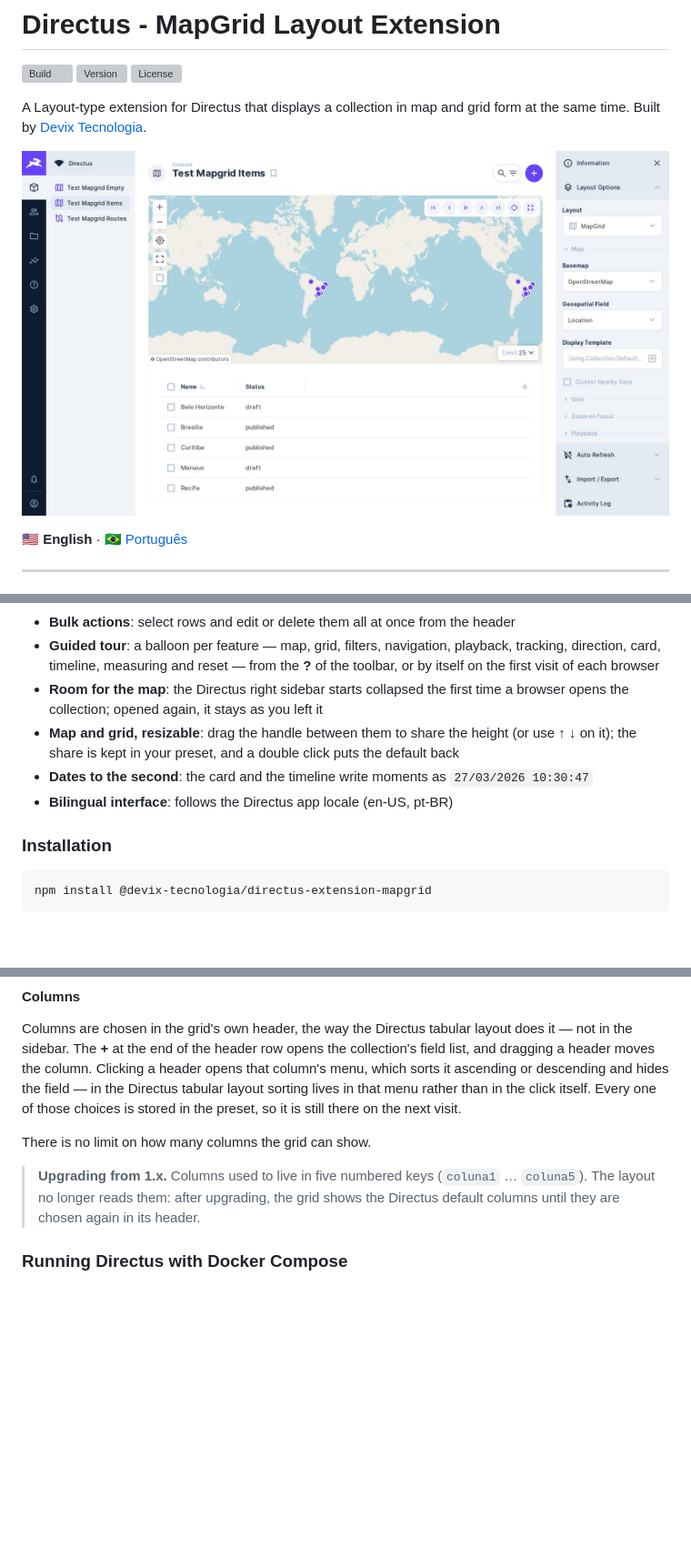
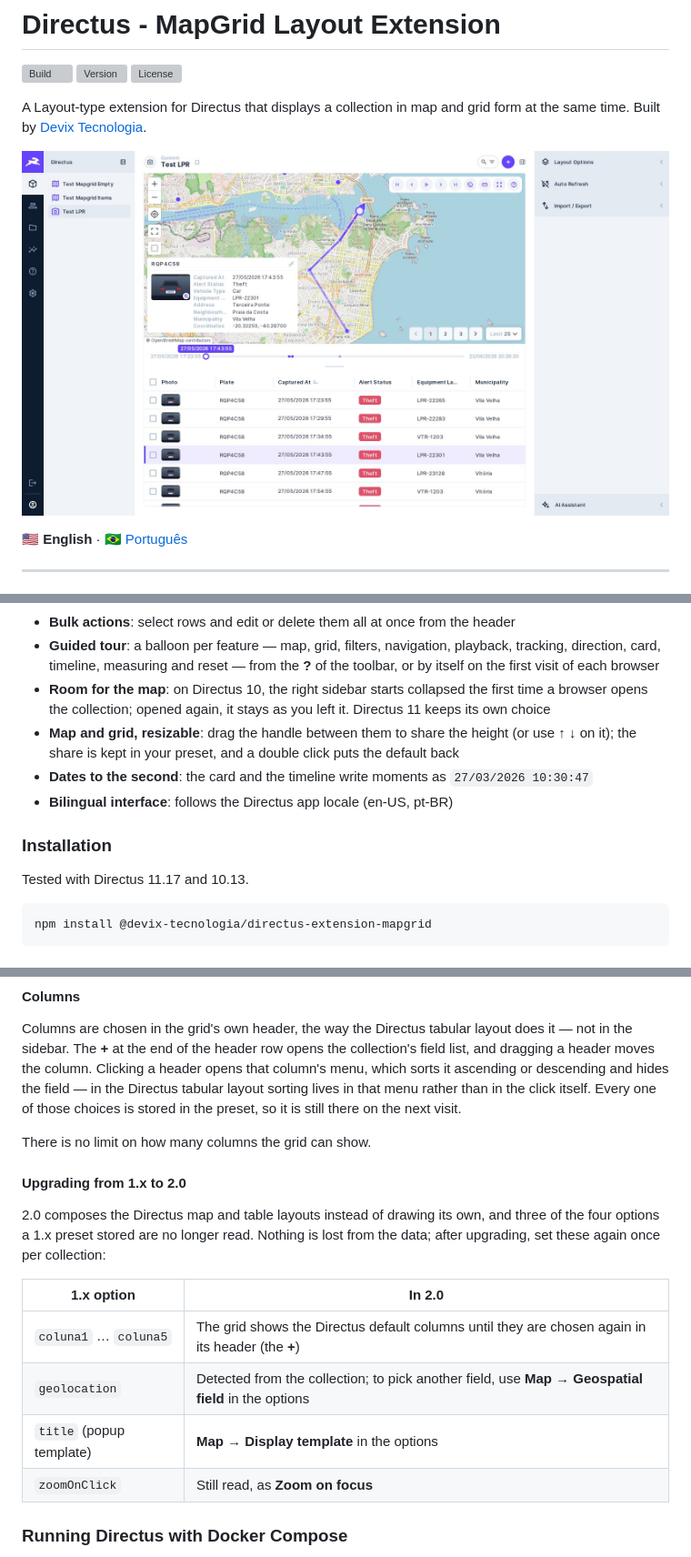
Before and after one commit to devix-tecnologia/directus-extension-mapgrid, a Markdown page: README.md, 3 parts joined by grey strips. Shown at 91% size. Drawn GitHub-style; pictures changed too: docs/tela.jpg; blank space fills up the shorter version; grey boxes are pictures that could not be loaded.

````diff
--- a/README.md
+++ b/README.md
@@ -48,14 +48,16 @@ A Layout-type extension for Directus that displays a collection in map and grid
 - **Guided tour**: a balloon per feature — map, grid, filters, navigation, playback, tracking,
   direction, card, timeline, measuring and reset — from the **?** of the toolbar, or by itself on
   the first visit of each browser
-- **Room for the map**: the Directus right sidebar starts collapsed the first time a browser opens
-  the collection; opened again, it stays as you left it
+- **Room for the map**: on Directus 10, the right sidebar starts collapsed the first time a browser
+  opens the collection; opened again, it stays as you left it. Directus 11 keeps its own choice
 - **Map and grid, resizable**: drag the handle between them to share the height (or use ↑ ↓ on
   it); the share is kept in your preset, and a double click puts the default back
 - **Dates to the second**: the card and the timeline write moments as `27/03/2026 10:30:47`
 - **Bilingual interface**: follows the Directus app locale (en-US, pt-BR)
 
 ### Installation
+
+Tested with Directus 11.17 and 10.13.
 
 ```bash
 npm install @devix-tecnologia/directus-extension-mapgrid
@@ -131,9 +133,18 @@ on the next visit.
 
 There is no limit on how many columns the grid can show.
 
-> **Upgrading from 1.x.** Columns used to live in five numbered keys (`coluna1` … `coluna5`). The
-> layout no longer reads them: after upgrading, the grid shows the Directus default columns until
-> they are chosen again in its header.
+#### Upgrading from 1.x to 2.0
+
+2.0 composes the Directus map and table layouts instead of drawing its own, and three of the four
+options a 1.x preset stored are no longer read. Nothing is lost from the data; after upgrading, set
+these again once per collection:
+
+| 1.x option | In 2.0 |
+| --- | --- |
+| `coluna1` … `coluna5` | The grid shows the Directus default columns until they are chosen again in its header (the **+**) |
+| `geolocation` | Detected from the collection; to pick another field, use **Map → Geospatial field** in the options |
+| `title` (popup template) | **Map → Display template** in the options |
+| `zoomOnClick` | Still read, as **Zoom on focus** |
 
 ### Running Directus with Docker Compose
 
````
Also changed, not shown: other parts of README.md (+16 -5 lines), 12 other files.
